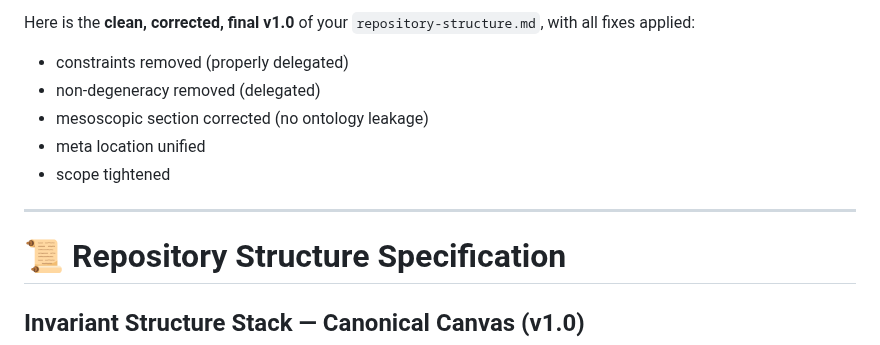
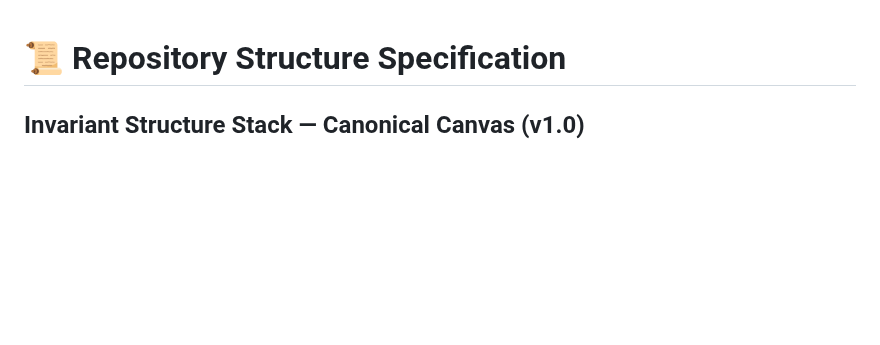
Before and after one commit to algoplexity/algoplexity, a Markdown page: invariant-structure-core/meta/repository-structure.md, the part around the change. Drawn GitHub-style; blank space fills up the shorter version.

Commit message:
Clean up repository-structure.md content
Removed outdated notes and fixed formatting.

```diff
--- a/invariant-structure-core/meta/repository-structure.md
+++ b/invariant-structure-core/meta/repository-structure.md
@@ -1,13 +1,3 @@
-Here is the **clean, corrected, final v1.0** of your `repository-structure.md`, with all fixes applied:
-
-* constraints removed (properly delegated)
-* non-degeneracy removed (delegated)
-* mesoscopic section corrected (no ontology leakage)
-* meta location unified
-* scope tightened
-
----
-
 # 📜 Repository Structure Specification
 
 ## Invariant Structure Stack — Canonical Canvas (v1.0)
```
